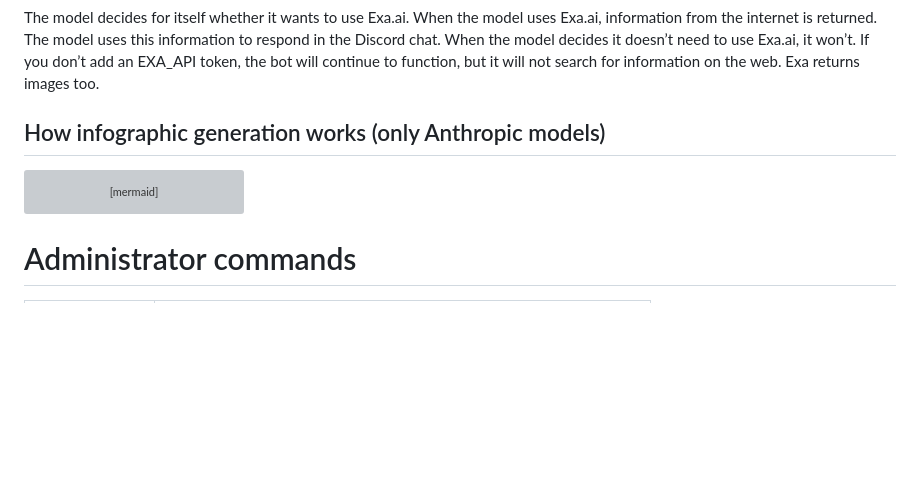
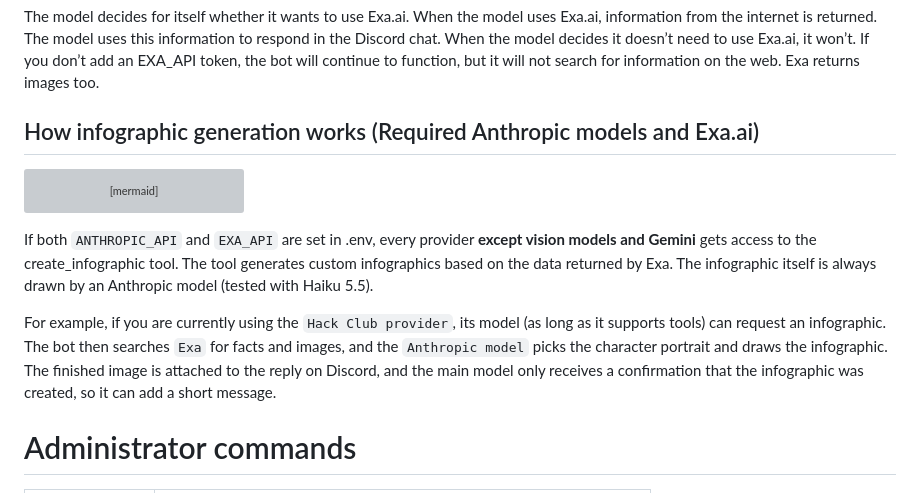
Before and after one commit to Nahida4479/NevAI-Bot, a Markdown page: README.md, the part around the change. Rendered like a GitHub page; blank space fills up the shorter version; grey boxes are pictures that could not be loaded.

Commit message:
Add more information about infographic generation in README.md

````diff
--- a/README.md
+++ b/README.md
@@ -88,7 +88,7 @@ qwen/qwen3.8-27b
 
 The model decides for itself whether it wants to use Exa.ai. When the model uses Exa.ai, information from the internet is returned. The model uses this information to respond in the Discord chat. When the model decides it doesn’t need to use Exa.ai, it won’t. If you don’t add an EXA_API token, the bot will continue to function, but it will not search for information on the web. Exa returns images too.
 
-## How infographic generation works (only Anthropic models)
+## How infographic generation works (Required Anthropic models and Exa.ai)
 
 
 ```mermaid
@@ -109,6 +109,11 @@ flowchart LR
     class C exa
     class E bot
 ```
+
+If both `ANTHROPIC_API` and `EXA_API` are set in .env, every provider __except vision models and Gemini__ gets access to the create_infographic tool. The tool generates custom infographics based on the data returned by Exa. The infographic itself is always drawn by an Anthropic model (tested with Haiku 5.5).
+
+For example, if you are currently using the `Hack Club provider`, its model (as long as it supports tools) can request an infographic. The bot then searches `Exa` for facts and images, and the `Anthropic model` picks the character portrait and draws the infographic. The finished image is attached to the reply on Discord, and the main model only receives a confirmation that the infographic was created, so it can add a short message.
+
 # Administrator commands
 
 | **Commands** | **Description** |
````
